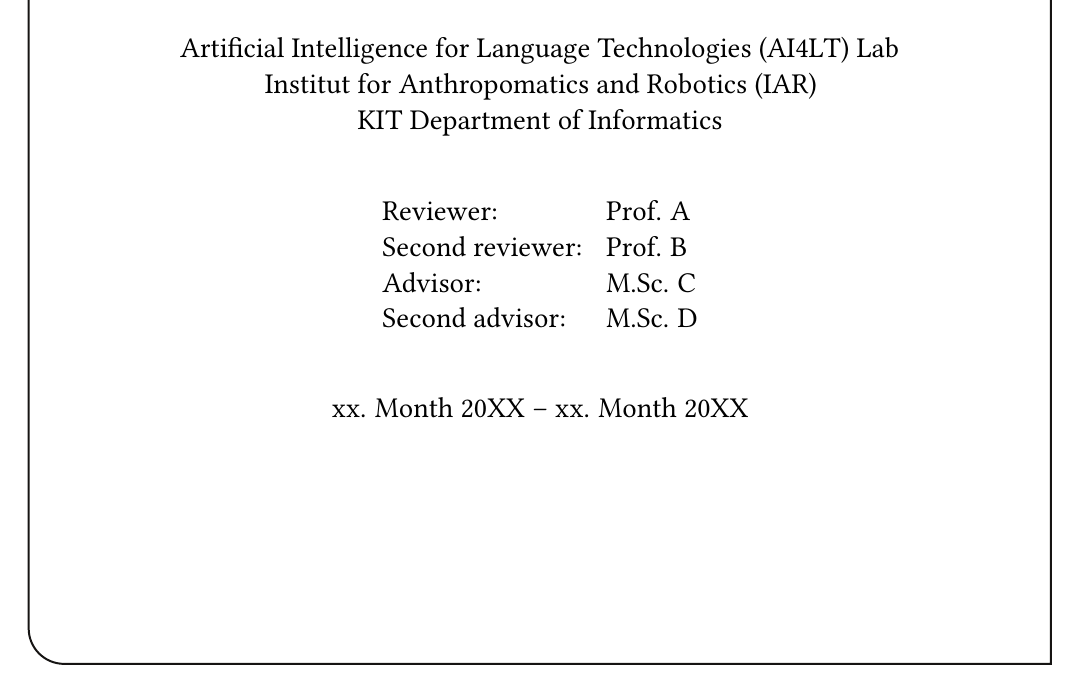
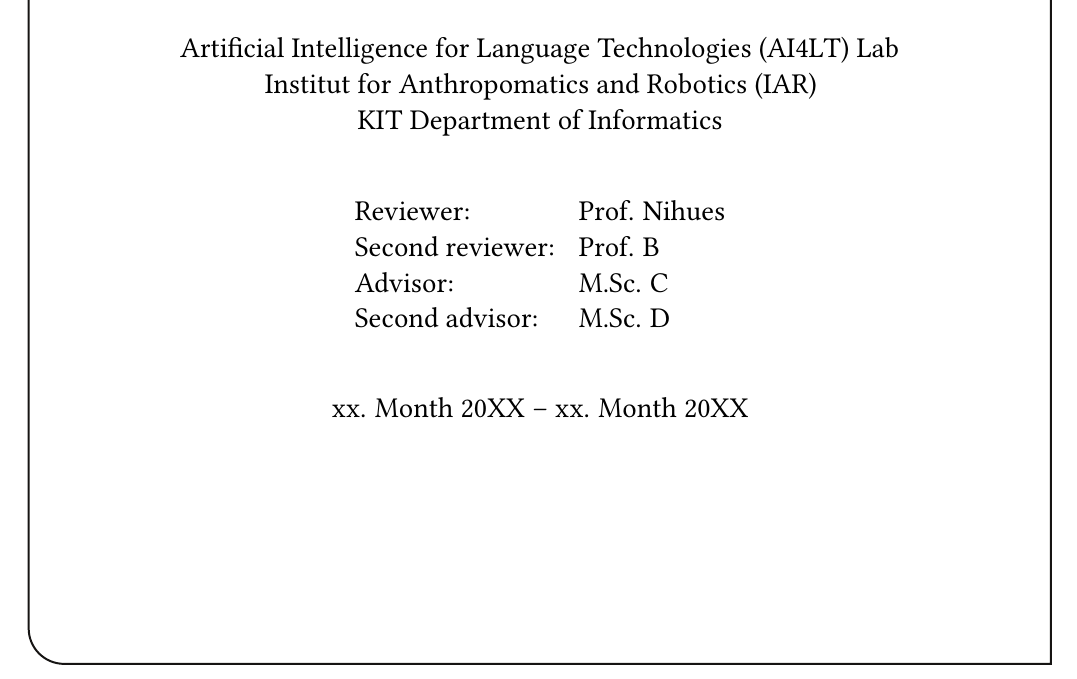
Before and after one commit to tinyPlantBlobb/BA-Thesis, a LaTeX thesis (Latex/thesis.tex): part of page 1 of 19, cut so that both start at the same text. Compiled offline with pdfLaTeX.

Commit message:
Updates from Overleaf

```diff
--- a/Latex/thesis.tex
+++ b/Latex/thesis.tex
@@ -34,7 +34,7 @@
 
 
 %% The reviewers are the professors that grade your thesis
-\reviewerone{Prof. A}
+\reviewerone{Prof. Nihues}
 \reviewertwo{Prof. B}
 
 %% The advisors are PhDs or Postdocs
```
